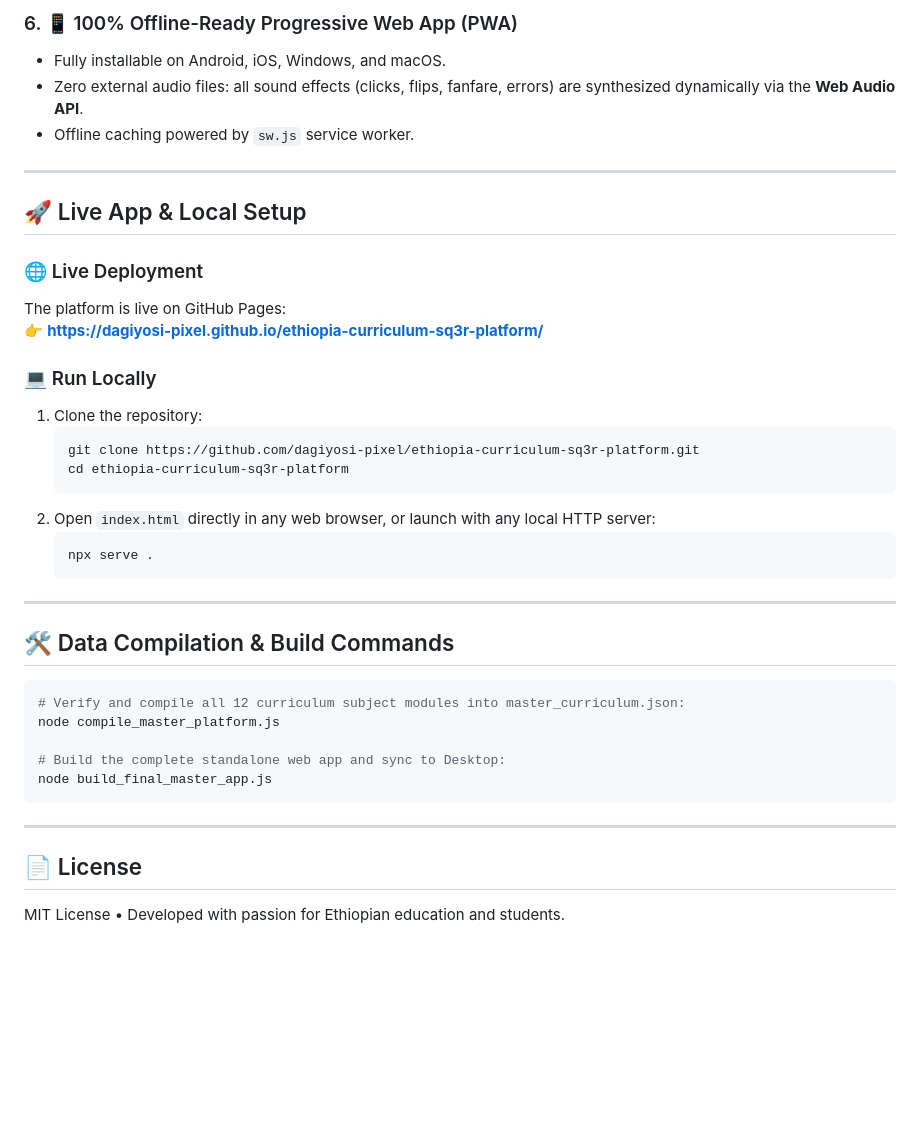
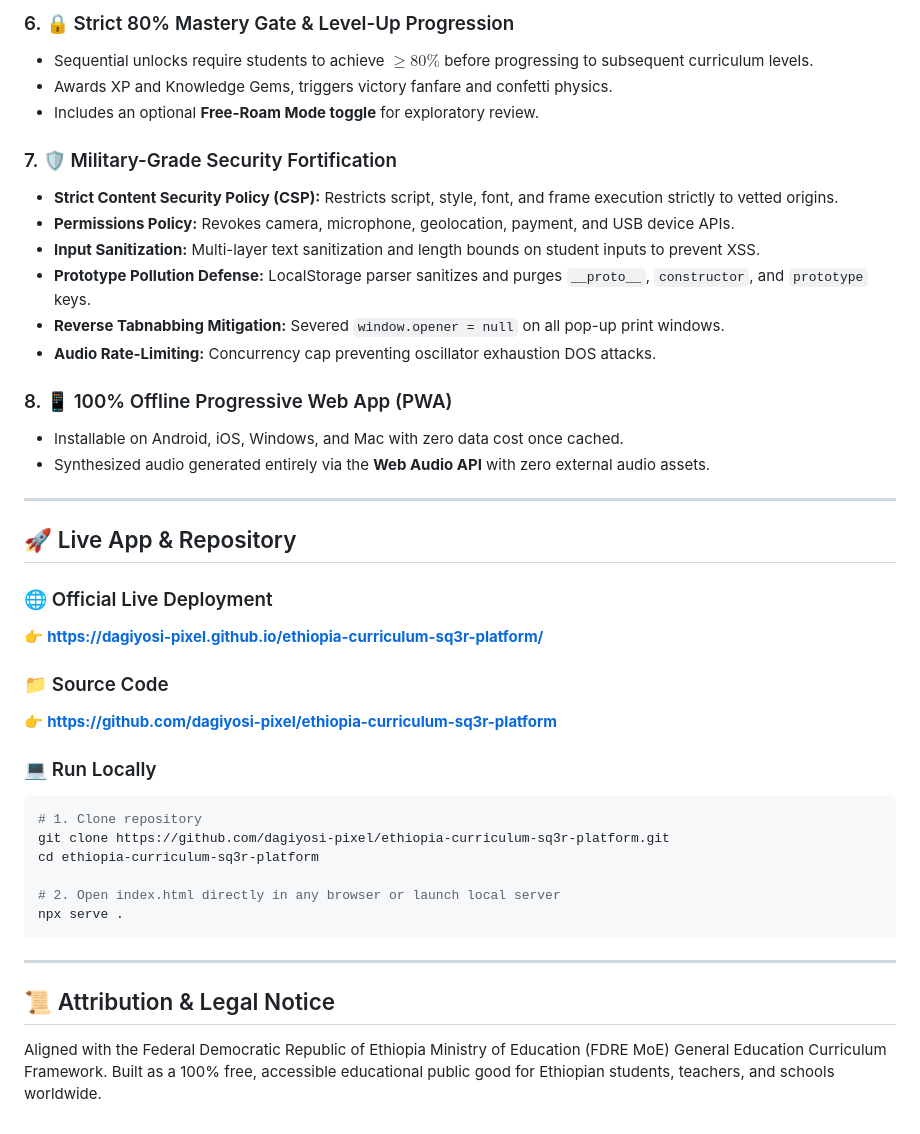
Before and after one commit to dagiyosi-pixel/ethiopia-curriculum-sq3r-platform, a Markdown page: README.md, the part around one of its changes. GitHub-like rendering; blank space fills up the shorter version.

Commit message:
docs: expand README with Exam Hall, Honors Certificate, Reference Compendium, and Security policies

````diff
--- a/README.md
+++ b/README.md
@@ -56,41 +55,42 @@
 
-### 6. 📱 100% Offline-Ready Progressive Web App (PWA)
-- Fully installable on Android, iOS, Windows, and macOS.
-- Zero external audio files: all sound effects (clicks, flips, fanfare, errors) are synthesized dynamically via the **Web Audio API**.
-- Offline caching powered by `sw.js` service worker.
+### 6. 🔒 Strict 80% Mastery Gate & Level-Up Progression
+- Sequential unlocks require students to achieve $\ge 80\%$ before progressing to subsequent curriculum levels.
+- Awards XP and Knowledge Gems, triggers victory fanfare and confetti physics.
+- Includes an optional **Free-Roam Mode toggle** for exploratory review.
+
+### 7. 🛡️ Military-Grade Security Fortification
+- **Strict Content Security Policy (CSP):** Restricts script, style, font, and frame execution strictly to vetted origins.
+- **Permissions Policy:** Revokes camera, microphone, geolocation, payment, and USB device APIs.
+- **Input Sanitization:** Multi-layer text sanitization and length bounds on student inputs to prevent XSS.
+- **Prototype Pollution Defense:** LocalStorage parser sanitizes and purges `__proto__`, `constructor`, and `prototype` keys.
+- **Reverse Tabnabbing Mitigation:** Severed `window.opener = null` on all pop-up print windows.
+- **Audio Rate-Limiting:** Concurrency cap preventing oscillator exhaustion DOS attacks.
+
+### 8. 📱 100% Offline Progressive Web App (PWA)
+- Installable on Android, iOS, Windows, and Mac with zero data cost once cached.
+- Synthesized audio generated entirely via the **Web Audio API** with zero external audio assets.
 
 ---
 
-## 🚀 Live App & Local Setup
+## 🚀 Live App & Repository
 
-### 🌐 Live Deployment
-The platform is live on GitHub Pages:
+### 🌐 Official Live Deployment
 👉 **[https://dagiyosi-pixel.github.io/ethiopia-curriculum-sq3r-platform/](https://dagiyosi-pixel.github.io/ethiopia-curriculum-sq3r-platform/)**
 
+### 📁 Source Code
+👉 **[https://github.com/dagiyosi-pixel/ethiopia-curriculum-sq3r-platform](https://github.com/dagiyosi-pixel/ethiopia-curriculum-sq3r-platform)**
+
 ### 💻 Run Locally
-1. Clone the repository:
-   ```bash
-   git clone https://github.com/dagiyosi-pixel/ethiopia-curriculum-sq3r-platform.git
-   cd ethiopia-curriculum-sq3r-platform
-   ```
-2. Open `index.html` directly in any web browser, or launch with any local HTTP server:
-   ```bash
-   npx serve .
-   ```
+```bash
+# 1. Clone repository
+git clone https://github.com/dagiyosi-pixel/ethiopia-curriculum-sq3r-platform.git
+cd ethiopia-curriculum-sq3r-platform
 
----
-
-## 🛠️ Data Compilation & Build Commands
-
-```bash
-# Verify and compile all 12 curriculum subject modules into master_curriculum.json:
-node compile_master_platform.js
-
-# Build the complete standalone web app and sync to Desktop:
-node build_final_master_app.js
+# 2. Open index.html directly in any browser or launch local server
+npx serve .
 ```
 
 ---
 
-## 📄 License
-MIT License • Developed with passion for Ethiopian education and students.
+## 📜 Attribution & Legal Notice
+Aligned with the Federal Democratic Republic of Ethiopia Ministry of Education (FDRE MoE) General Education Curriculum Framework. Built as a 100% free, accessible educational public good for Ethiopian students, teachers, and schools worldwide.
````
Also changed, not shown: other parts of README.md (+37 -38 lines).
